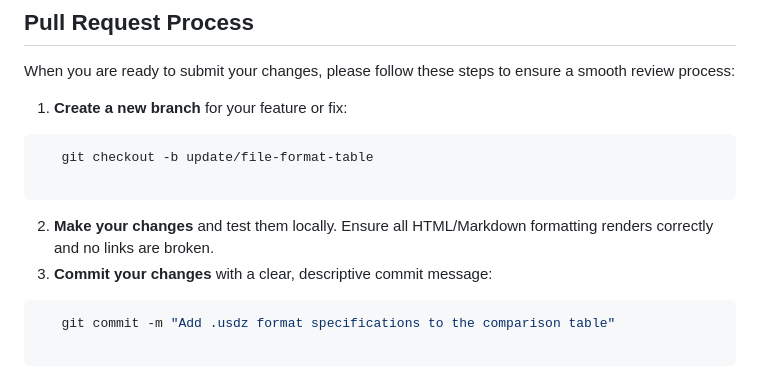
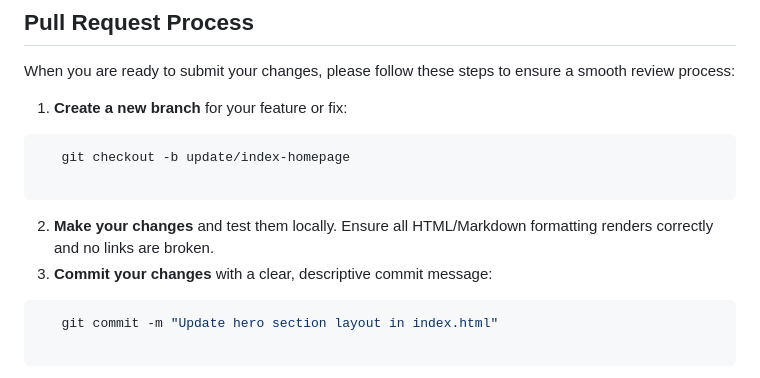
Before and after one commit to PoseStudio/posestudio.github.io, a Markdown page: CONTRIBUTING.md, the part around the change. GitHub-like rendering.

````diff
--- a/CONTRIBUTING.md
+++ b/CONTRIBUTING.md
@@ -61,7 +61,7 @@ When you are ready to submit your changes, please follow these steps to ensure a
 1. **Create a new branch** for your feature or fix:
 
 ```bash
-   git checkout -b update/file-format-table
+   git checkout -b update/index-homepage
 
 ```
 
@@ -69,7 +69,7 @@ When you are ready to submit your changes, please follow these steps to ensure a
 3. **Commit your changes** with a clear, descriptive commit message:
 
 ```bash
-   git commit -m "Add .usdz format specifications to the comparison table"
+   git commit -m "Update hero section layout in index.html"
 
 ```
 
````
